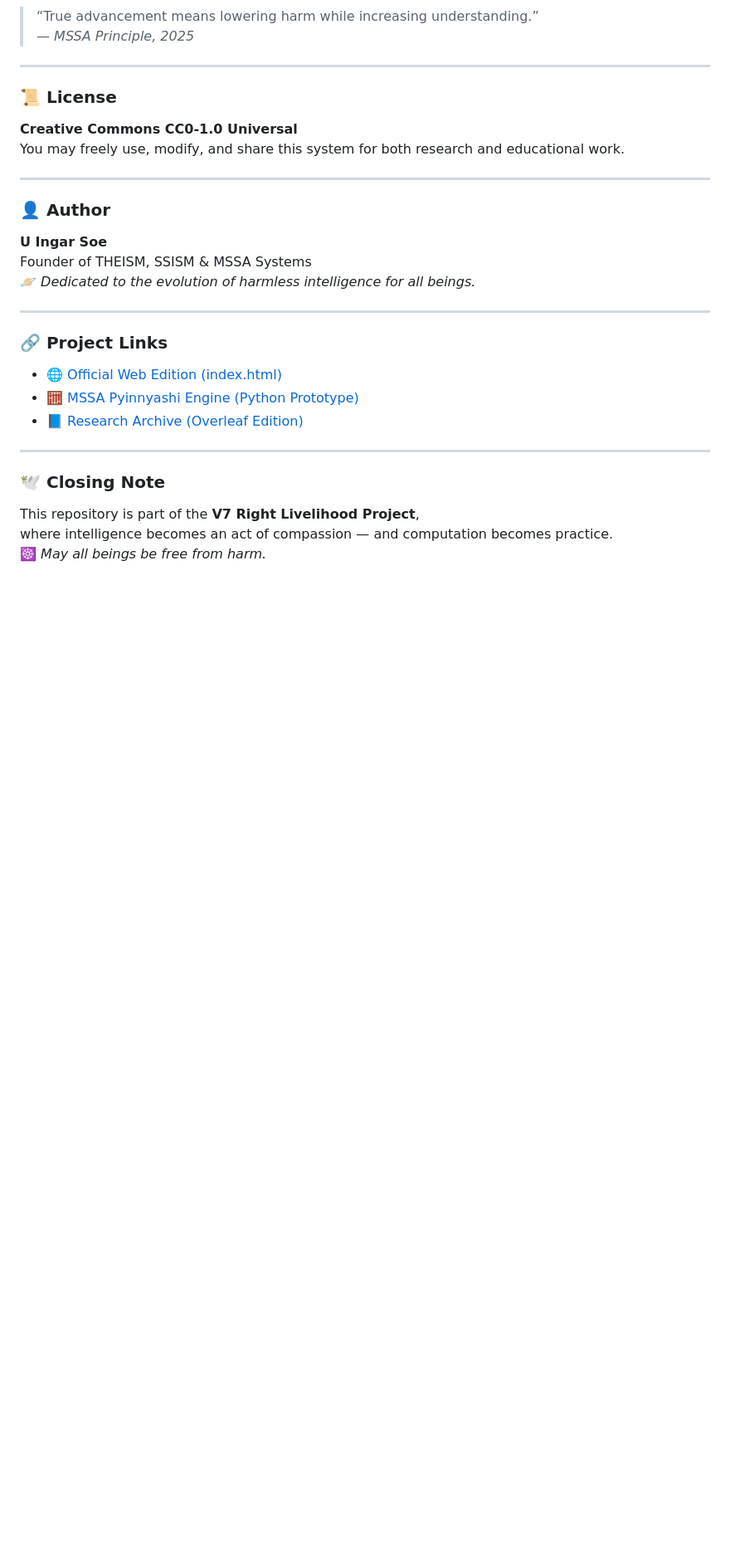
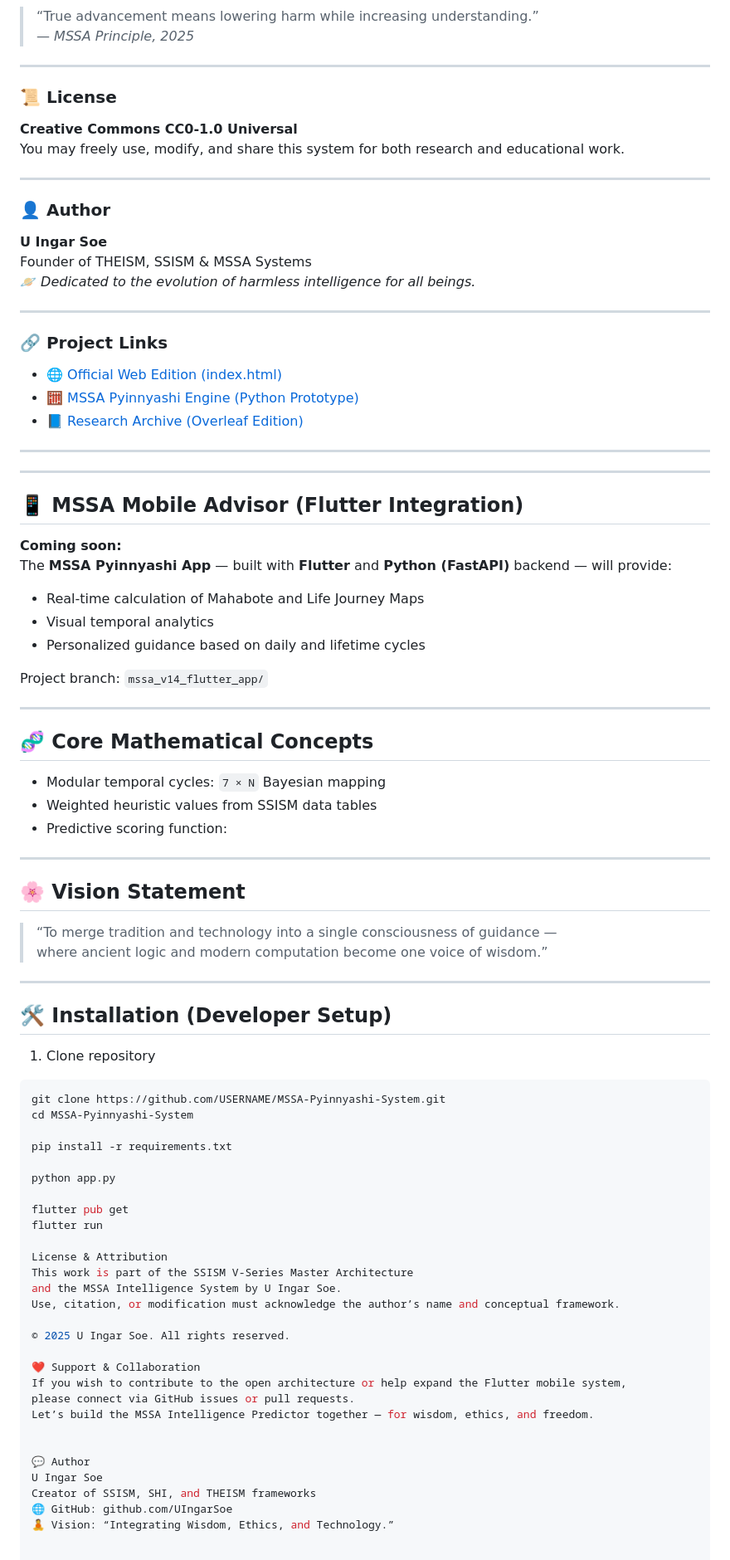
Before and after one commit to UIngarsoe/SSISM-MSSA-SYSTEM-, a Markdown page: README.md, the part around the change. Shown at 83% size. Drawn GitHub-style; blank space fills up the shorter version.

````diff
--- a/README.md
+++ b/README.md
@@ -87,7 +87,65 @@ Founder of THEISM, SSISM & MSSA Systems
 
 ---
 
-### 🕊️ Closing Note
-This repository is part of the **V7 Right Livelihood Project**,
-where intelligence becomes an act of compassion — and computation becomes practice.
-☸️ *May all beings be free from harm.*
+---
+
+## 📱 MSSA Mobile Advisor (Flutter Integration)
+
+**Coming soon:**
+The **MSSA Pyinnyashi App** — built with **Flutter** and **Python (FastAPI)** backend — will provide:
+
+- Real‑time calculation of Mahabote and Life Journey Maps
+- Visual temporal analytics
+- Personalized guidance based on daily and lifetime cycles
+
+Project branch: `mssa_v14_flutter_app/`
+
+---
+
+## 🧬 Core Mathematical Concepts
+
+- Modular temporal cycles: `7 × N` Bayesian mapping
+- Weighted heuristic values from SSISM data tables
+- Predictive scoring function:
+
+- ---
+
+## 🌸 Vision Statement
+
+> “To merge tradition and technology into a single consciousness of guidance —
+>  where ancient logic and modern computation become one voice of wisdom.”
+
+---
+
+## 🛠️ Installation (Developer Setup)
+
+1. Clone repository
+ ```bash
+ git clone https://github.com/USERNAME/MSSA-Pyinnyashi-System.git
+ cd MSSA-Pyinnyashi-System
+
+pip install -r requirements.txt
+
+python app.py
+
+flutter pub get
+flutter run
+
+License & Attribution
+This work is part of the SSISM V‑Series Master Architecture
+and the MSSA Intelligence System by U Ingar Soe.
+Use, citation, or modification must acknowledge the author’s name and conceptual framework.
+
+© 2025 U Ingar Soe. All rights reserved.
+
+❤️ Support & Collaboration
+If you wish to contribute to the open architecture or help expand the Flutter mobile system,
+please connect via GitHub issues or pull requests.
+Let’s build the MSSA Intelligence Predictor together — for wisdom, ethics, and freedom.
+
+
+💬 Author
+U Ingar Soe
+Creator of SSISM, SHI, and THEISM frameworks
+🌐 GitHub: github.com/UIngarSoe
+🧘 Vision: “Integrating Wisdom, Ethics, and Technology.”
````
